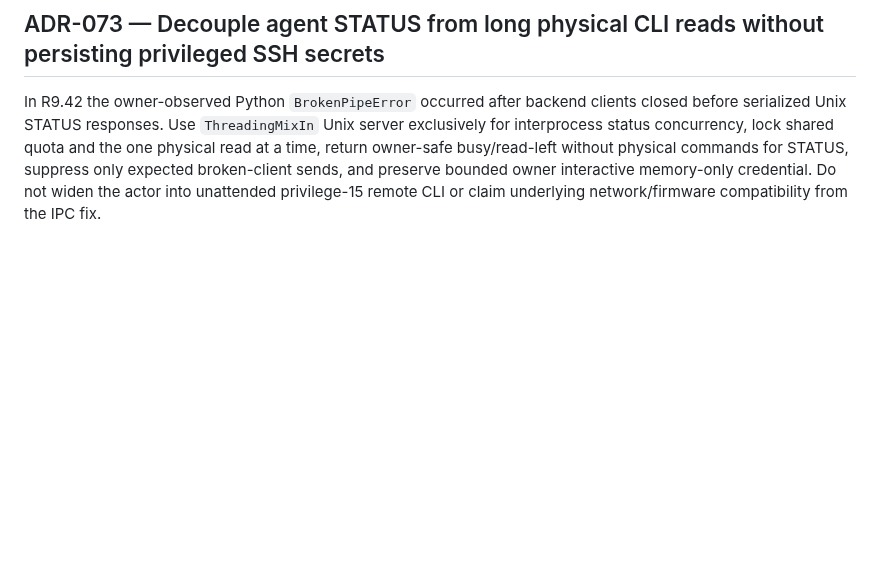
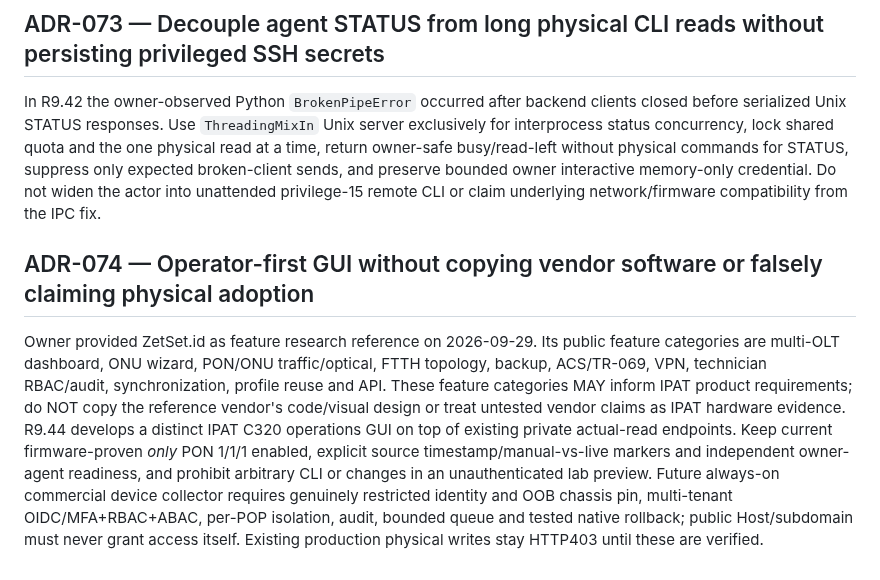
Before and after one commit to mr-ipat/ipat, a Markdown page: docs/DECISIONS.md, the part around the change. GitHub-like rendering; blank space fills up the shorter version.

Commit message:
docs(r944): align docs/DECISIONS.md with operator GUI and factual device safety gates

```diff
--- a/docs/DECISIONS.md
+++ b/docs/DECISIONS.md
@@ -939,3 +939,7 @@ Owner-authenticated temporary C320 read agent expires after fifteen minutes or f
 ## ADR-073 — Decouple agent STATUS from long physical CLI reads without persisting privileged SSH secrets
 
 In R9.42 the owner-observed Python `BrokenPipeError` occurred after backend clients closed before serialized Unix STATUS responses. Use `ThreadingMixIn` Unix server exclusively for interprocess status concurrency, lock shared quota and the one physical read at a time, return owner-safe busy/read-left without physical commands for STATUS, suppress only expected broken-client sends, and preserve bounded owner interactive memory-only credential. Do not widen the actor into unattended privilege-15 remote CLI or claim underlying network/firmware compatibility from the IPC fix.
+
+## ADR-074 — Operator-first GUI without copying vendor software or falsely claiming physical adoption
+
+Owner provided ZetSet.id as feature research reference on 2026-09-29. Its public feature categories are multi-OLT dashboard, ONU wizard, PON/ONU traffic/optical, FTTH topology, backup, ACS/TR-069, VPN, technician RBAC/audit, synchronization, profile reuse and API. These feature categories MAY inform IPAT product requirements; do NOT copy the reference vendor's code/visual design or treat untested vendor claims as IPAT hardware evidence. R9.44 develops a distinct IPAT C320 operations GUI on top of existing private actual-read endpoints. Keep current firmware-proven *only* PON 1/1/1 enabled, explicit source timestamp/manual-vs-live markers and independent owner-agent readiness, and prohibit arbitrary CLI or changes in an unauthenticated lab preview. Future always-on commercial device collector requires genuinely restricted identity and OOB chassis pin, multi-tenant OIDC/MFA+RBAC+ABAC, per-POP isolation, audit, bounded queue and tested native rollback; public Host/subdomain must never grant access itself. Existing production physical writes stay HTTP403 until these are verified.
```
